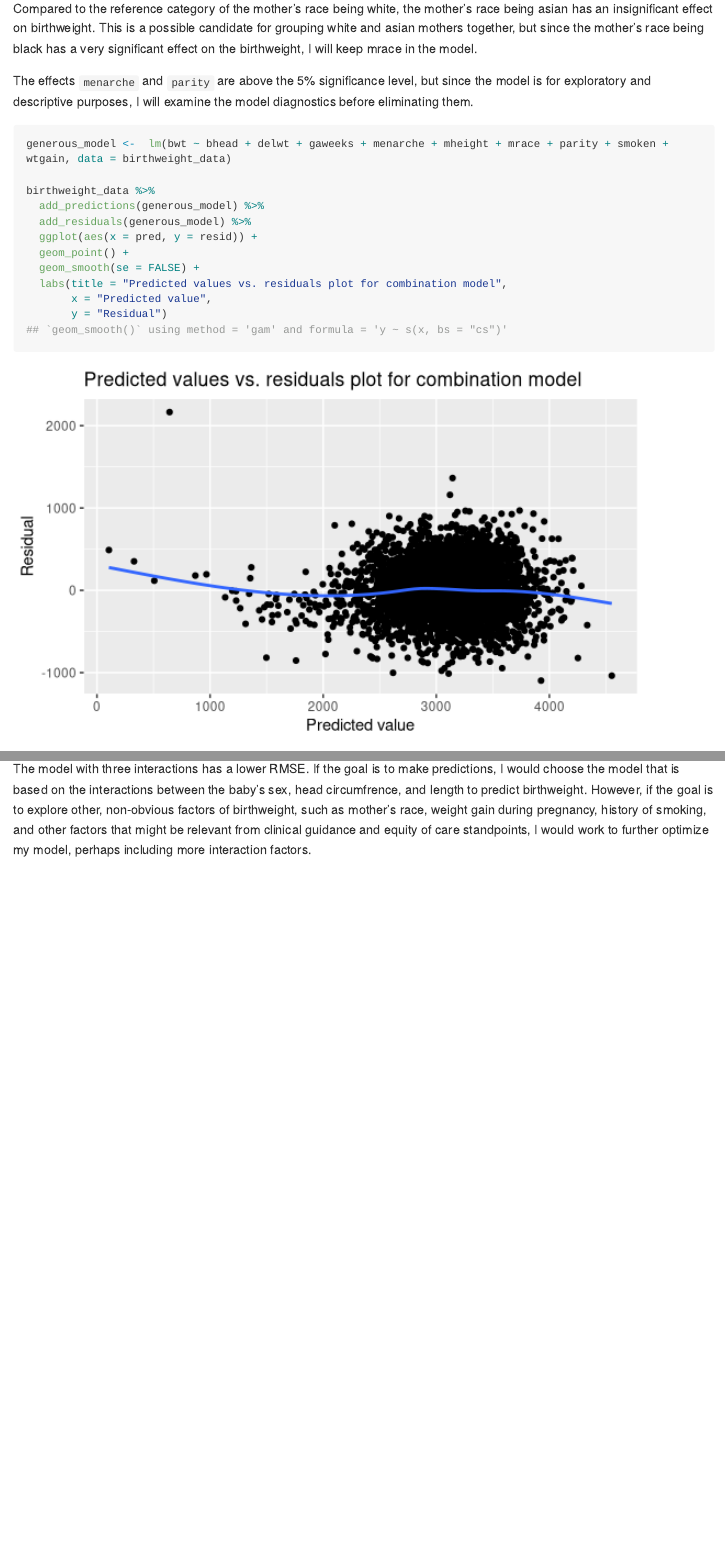
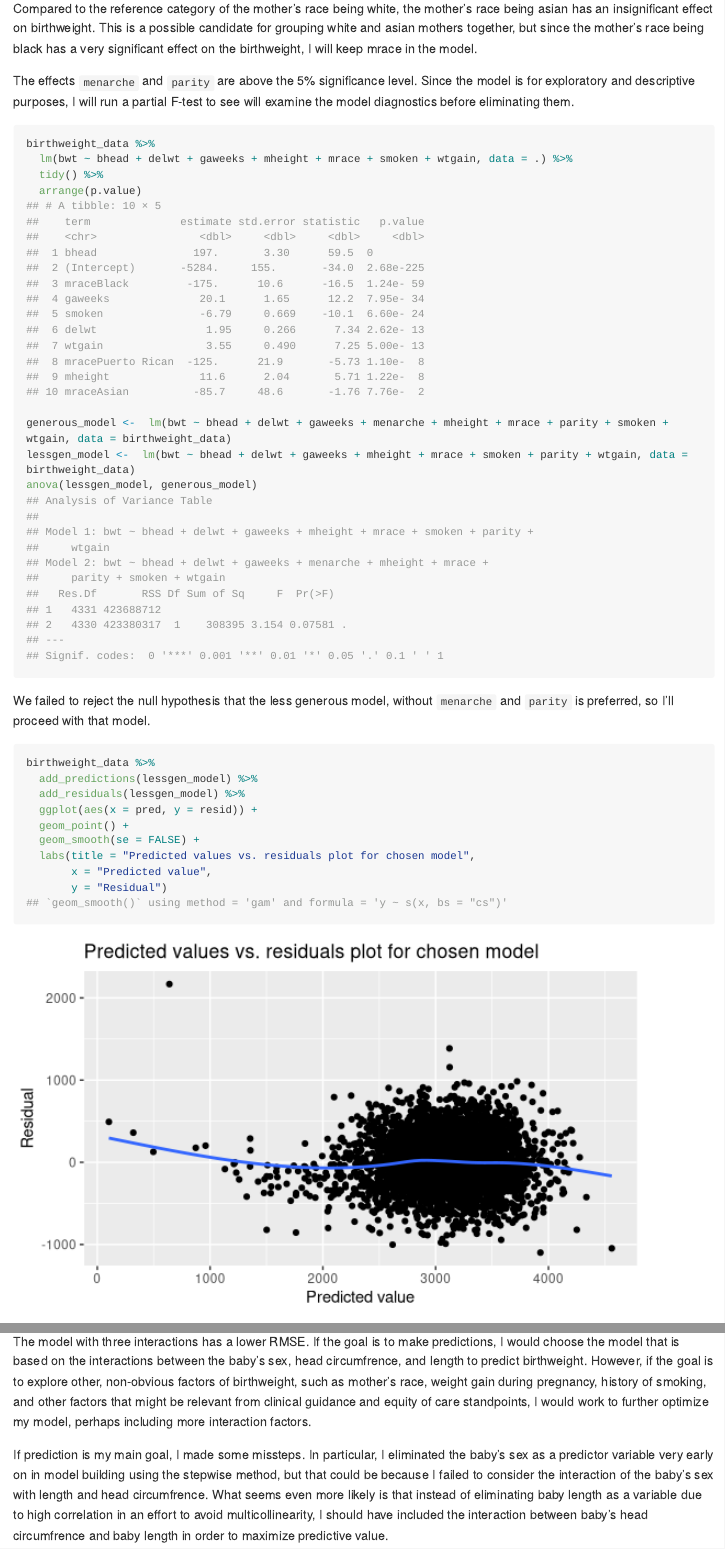
Before and after one commit to lauracosgrove/p8105_hw6_lec2197, an R Markdown document (homework6.Rmd): the page in a window 1100 px wide, from 7280 px down, and a second part further down, joined at a grey line. Rendered offline with R 4.5, knitr and Pandoc, with nearby package versions; code that draws random numbers runs with fixed seeds of ours; some code elsewhere in the file could not run offline; long lines of code are wrapped.

Commit message:
removing unnecessary variables from model

````diff
--- a/homework6.Rmd
+++ b/homework6.Rmd
@@ -212,19 +212,29 @@ birthweight_data %>%
 
 Compared to the reference category of the mother's race being white, the mother's race being asian has an insignificant effect on birthweight. This is a possible candidate for grouping white and asian mothers together, but since the mother's race being black has a very significant effect on the birthweight, I will keep mrace in the model.
 
-The effects `menarche` and `parity` are above the 5% significance level, but since the model is for exploratory and descriptive purposes, I will examine the model diagnostics before eliminating them.
-
+The effects `menarche` and `parity` are above the 5% significance level.  Since the model is for exploratory and descriptive purposes, I will run a partial F-test to see  will examine the model diagnostics before eliminating them.
 
 ```{r}
+birthweight_data %>%
+  lm(bwt ~ bhead + delwt + gaweeks + mheight + mrace + smoken + wtgain, data = .) %>%
+  tidy() %>%
+  arrange(p.value)
+
 generous_model <-  lm(bwt ~ bhead + delwt + gaweeks + menarche + mheight + mrace + parity + smoken + wtgain, data = birthweight_data)
+lessgen_model <-  lm(bwt ~ bhead + delwt + gaweeks + mheight + mrace + smoken + parity + wtgain, data = birthweight_data)
+anova(lessgen_model, generous_model)
+```
 
+We failed to reject the null hypothesis that the less generous model, without `menarche` and `parity` is preferred, so I'll proceed with that model.
+
+```{r}
 birthweight_data %>%
-  add_predictions(generous_model) %>%
-  add_residuals(generous_model) %>%
+  add_predictions(lessgen_model) %>%
+  add_residuals(lessgen_model) %>%
   ggplot(aes(x = pred, y = resid)) +
   geom_point() +
   geom_smooth(se = FALSE) +
-  labs(title = "Predicted values vs. residuals plot for combination model",
+  labs(title = "Predicted values vs. residuals plot for chosen model",
        x = "Predicted value",
        y = "Residual")
 ```
@@ -270,3 +280,5 @@ cv_bweight %>%
 ```
 
 The model with three interactions has a lower RMSE. If the goal is to make predictions, I would choose the model that is based on the interactions between the baby's sex, head circumfrence, and length to predict birthweight. However, if the goal is to explore other, non-obvious factors of birthweight, such as mother's race, weight gain during pregnancy, history of smoking, and other factors that might be relevant from clinical guidance and equity of care standpoints, I would work to further optimize my model, perhaps including more interaction factors.
+
+If prediction is my main goal, I made some missteps. In particular, I eliminated the baby's sex as a predictor variable very early on in model building using the stepwise method, but that could be because I failed to consider the interaction of the baby's sex with length and head circumfrence. What seems even more likely is that instead of eliminating baby length as a variable due to high correlation in an effort to avoid multicollinearity, I should have included the interaction between baby's head circumfrence and baby length in order to maximize predictive value.
````
Also changed, not shown: homework6.md, homework6.Rmd (4 more changed lines), 2 other files.
